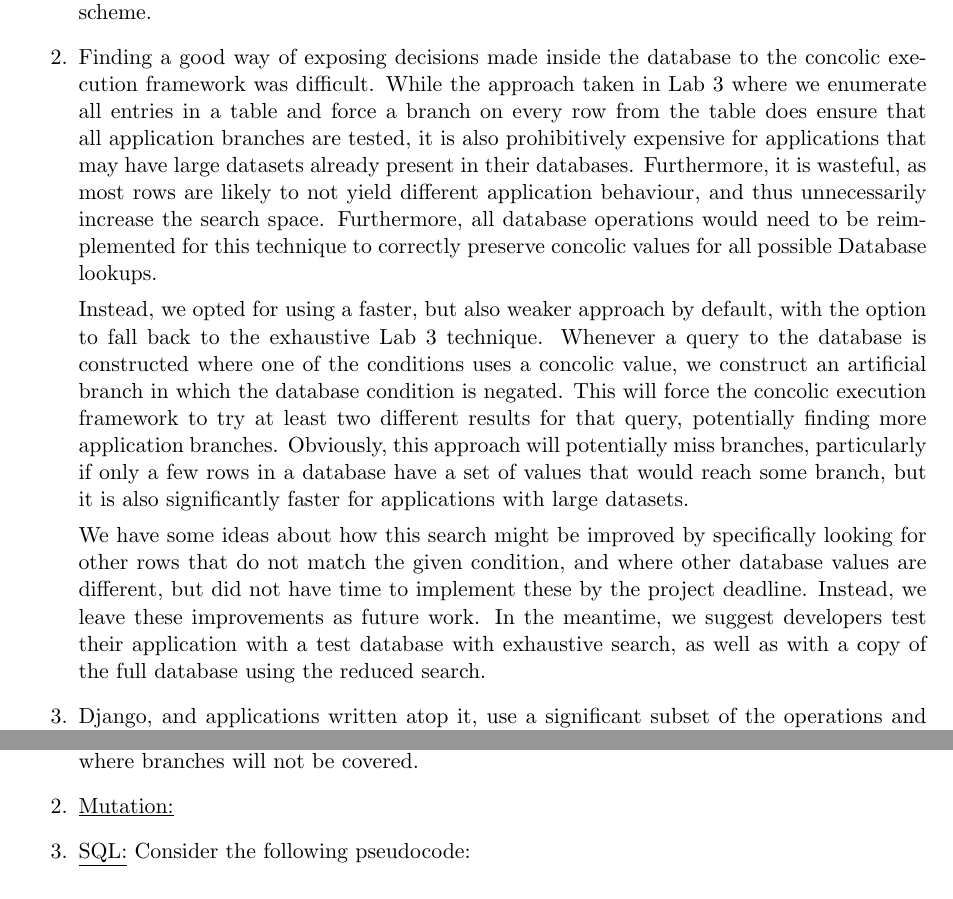
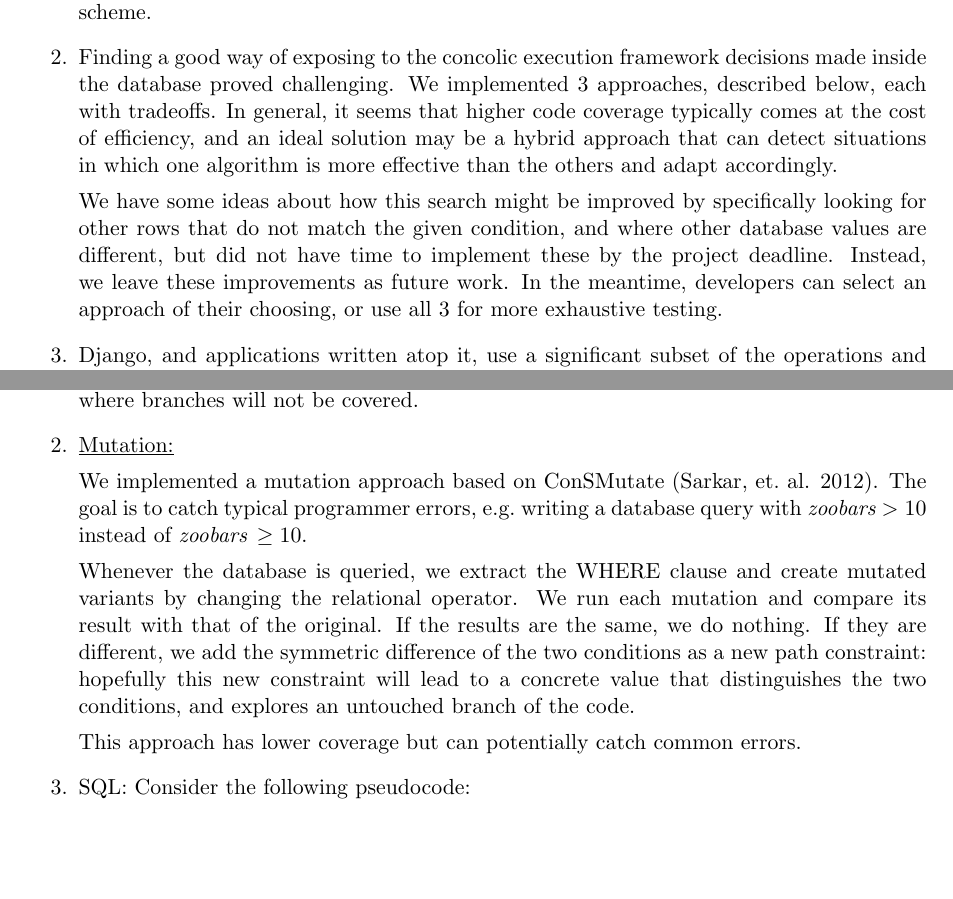
Before and after one commit to jonhoo/django-zoobar, a LaTeX document (doc/proj-final.tex): two parts of pages 2 and 4 of 5, joined at a grey line, cut so that both start at the same text, the shorter picture padded with empty space. Compiled offline with pdfLaTeX.

Commit message:
Some more DB stuff for the writeup + some editing

```diff
--- a/doc/proj-final.tex
+++ b/doc/proj-final.tex
@@ -58,40 +58,21 @@ ones, and how we decided to tackle them:
 		that the developers enumerates all views they want to exercise,
 		but it is significantly easier and less error-prone to
 		implement than any kind of dynamic discovery scheme.
-	\item Finding a good way of exposing decisions made inside the database
-		to the concolic execution framework was difficult. While the
-		approach taken in Lab 3 where we enumerate all entries in a
-		table and force a branch on every row from the table does
-		ensure that all application branches are tested, it is also
-		prohibitively expensive for applications that may have large
-		datasets already present in their databases. Furthermore, it is
-		wasteful, as most rows are likely to not yield different
-		application behaviour, and thus unnecessarily increase the
-		search space. Furthermore, all database operations would need
-		to be reimplemented for this technique to correctly preserve
-		concolic values for all possible Database lookups.
 
-		Instead, we opted for using a faster, but also weaker approach
-		by default, with the option to fall back to the exhaustive Lab
-		3 technique. Whenever a query to the database is constructed
-		where one of the conditions uses a concolic value, we construct
-		an artificial branch in which the database condition is
-		negated. This will force the concolic execution framework to
-		try at least two different results for that query, potentially
-		finding more application branches. Obviously, this approach
-		will potentially miss branches, particularly if only a few rows
-		in a database have a set of values that would reach some
-		branch, but it is also significantly faster for applications
-		with large datasets.
+	\item Finding a good way of exposing to the concolic execution framework
+    decisions made inside the database proved challenging. We implemented 3
+    approaches, described below, each with tradeoffs. In general, it seems
+    that higher code coverage typically comes at the cost of efficiency, and an
+    ideal solution may be a hybrid approach that can detect situations in which
+    one algorithm is more effective than the others and adapt accordingly.
 
 		We have some ideas about how this search might be improved by
 		specifically looking for other rows that do not match the given
 		condition, and where other database values are different, but
 		did not have time to implement these by the project deadline.
 		Instead, we leave these improvements as future work. In the
-		meantime, we suggest developers test their application with a
-		test database with exhaustive search, as well as with a copy of
-		the full database using the reduced search.
+		meantime, developers can select an approach of their choosing, or use all 3
+    for more exhaustive testing.
 
 	\item Django, and applications written atop it, use a significant
 		subset of the operations and types provided by the Python
@@ -233,6 +214,20 @@ setting. An overview of our approaches:
 
 \item \underline{Mutation:}
 
+We implemented a mutation approach based on ConSMutate (Sarkar, et.\ al. 2012).
+The goal is to catch typical programmer errors, e.g.\ writing a database
+query with $\textit{zoobars} > 10$ instead of \textit{zoobars }$ \geq 10$.
+
+Whenever the database is queried, we extract the WHERE clause and create mutated
+variants by changing the relational operator. We run each mutation and compare
+its result with that of the original. If the results are the same, we do
+nothing. If they are different, we add the symmetric difference of the two
+conditions as a new path constraint: hopefully this new constraint will
+lead to a concrete value that distinguishes the two conditions, and explores an
+untouched branch of the code.
+
+This approach has lower coverage but can potentially catch common errors.
+
 \item \underline{SQL:} Consider the following pseudocode:
 
 \begin{verbatim}
```
